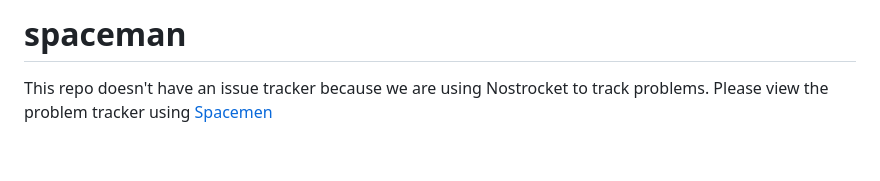
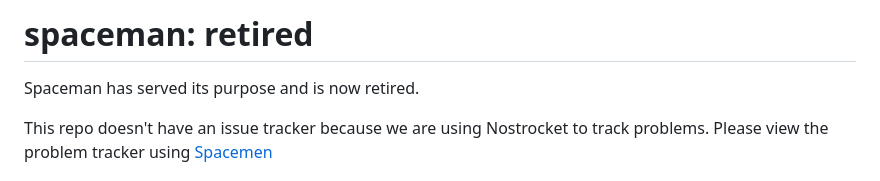
Before and after one commit to nostrocket/spaceman, a Markdown page: README.md, the part around the change. Drawn GitHub-style; blank space fills up the shorter version.

```diff
--- a/README.md
+++ b/README.md
@@ -1,4 +1,6 @@
-# spaceman
+# spaceman: retired
+Spaceman has served its purpose and is now retired.
+
 This repo doesn't have an issue tracker because we are using Nostrocket to track problems. Please view the problem tracker using [Spacemen](https://nostrocket.github.io/spaceman/)
 ## Architecture
 Spaceman is a Nostrocket client.
```
